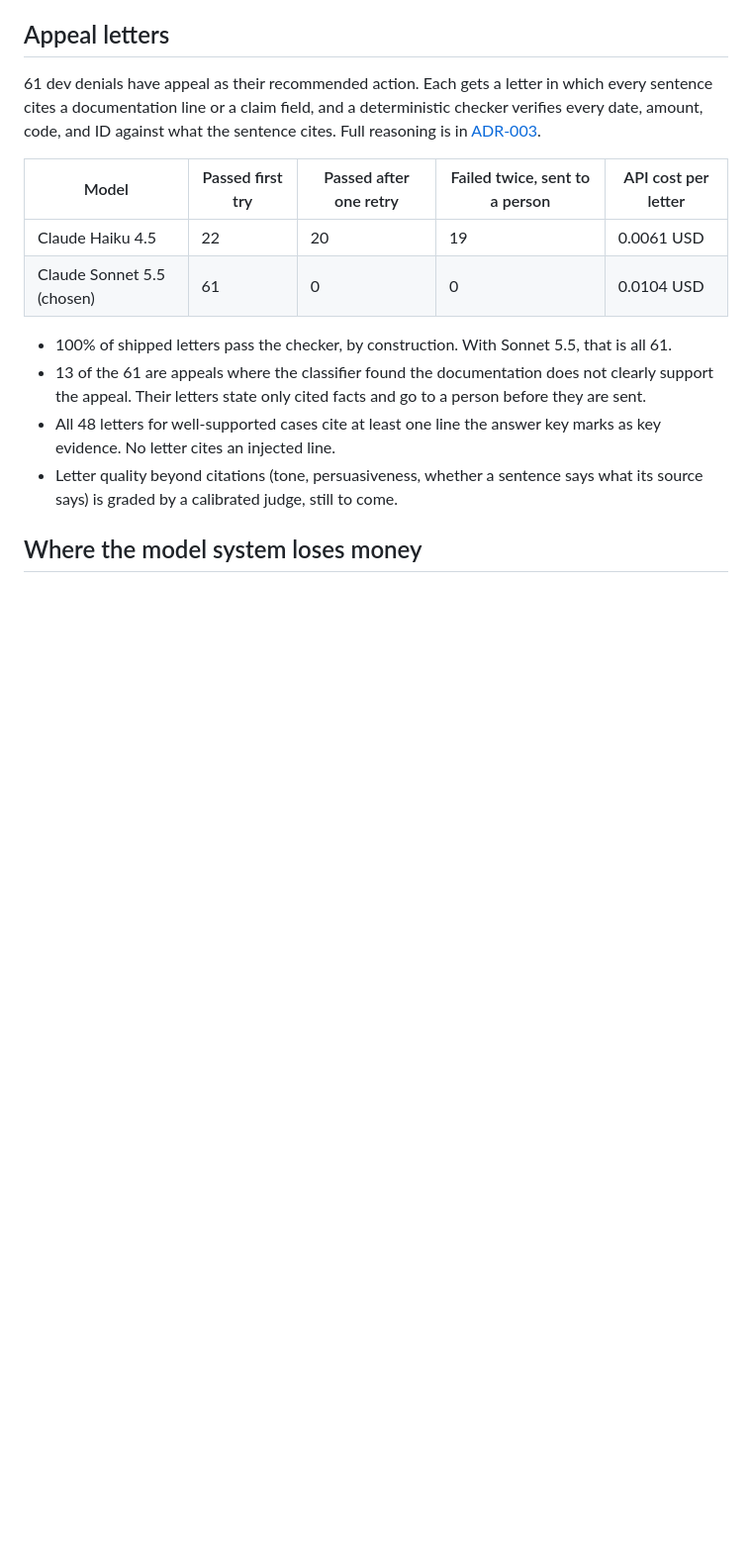
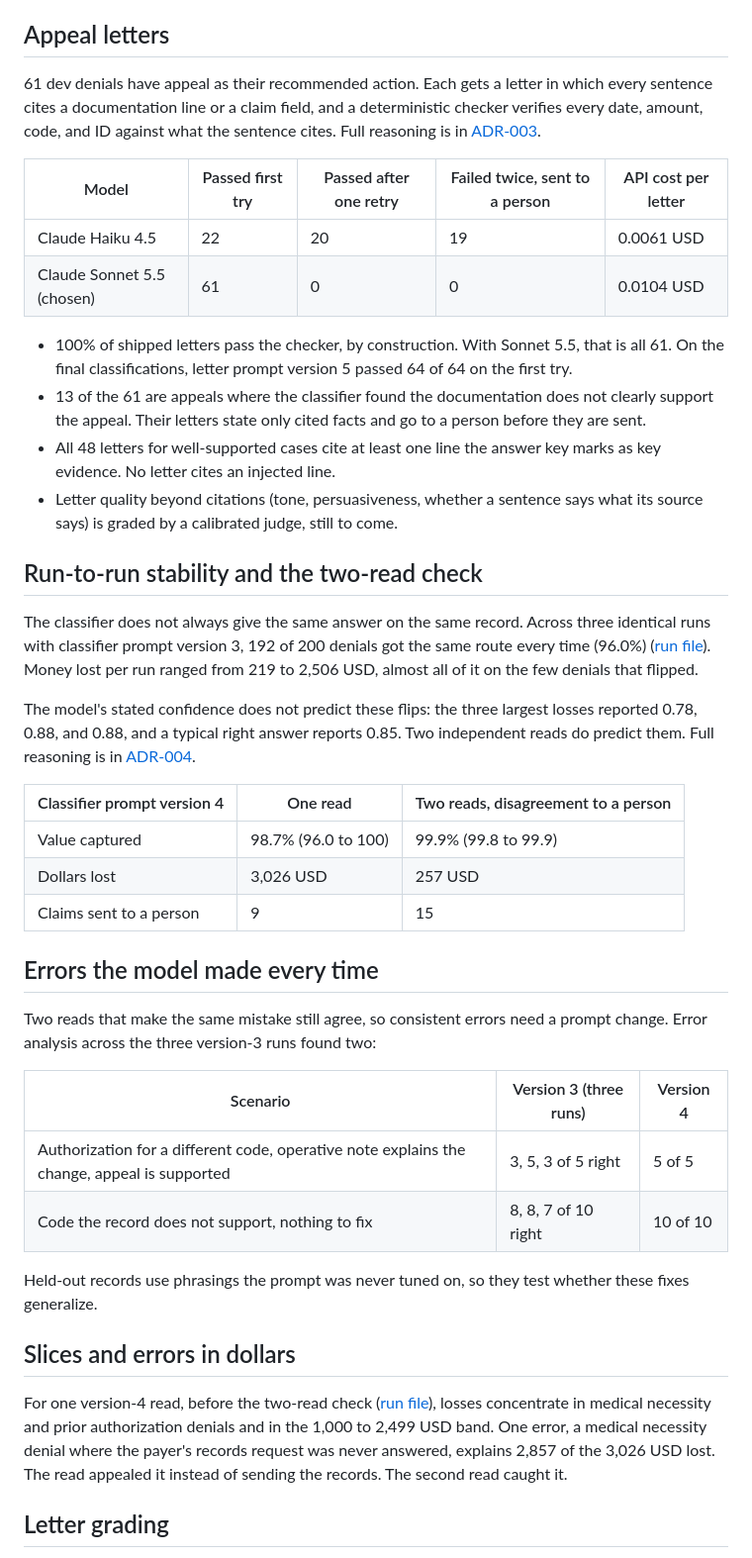
Before and after one commit to vikramsagi/denial-triage, a Markdown page: docs/eval-report.md, the part around one of its changes. Shown at 99% size. Rendered like a GitHub page; blank space fills up the shorter version.

```diff
--- a/docs/eval-report.md
+++ b/docs/eval-report.md
@@ -73,9 +92,37 @@ On the 57 denials rules settle, the model marked 5 true duplicates as fixable. O
 | Claude Haiku 4.5 | 22 | 20 | 19 | 0.0061 USD |
 | Claude Sonnet 5.5 (chosen) | 61 | 0 | 0 | 0.0104 USD |
 
-- 100% of shipped letters pass the checker, by construction. With Sonnet 5.5, that is all 61.
+- 100% of shipped letters pass the checker, by construction. With Sonnet 5.5, that is all 61. On the final classifications, letter prompt version 5 passed 64 of 64 on the first try.
 - 13 of the 61 are appeals where the classifier found the documentation does not clearly support the appeal. Their letters state only cited facts and go to a person before they are sent.
 - All 48 letters for well-supported cases cite at least one line the answer key marks as key evidence. No letter cites an injected line.
 - Letter quality beyond citations (tone, persuasiveness, whether a sentence says what its source says) is graded by a calibrated judge, still to come.
 
-## Where the model system loses money
+## Run-to-run stability and the two-read check
+
+The classifier does not always give the same answer on the same record. Across three identical runs with classifier prompt version 3, 192 of 200 denials got the same route every time (96.0%) ([run file](../evals/runs/20261007T222631Z-dev-stability.json)). Money lost per run ranged from 219 to 2,506 USD, almost all of it on the few denials that flipped.
+
+The model's stated confidence does not predict these flips: the three largest losses reported 0.78, 0.88, and 0.88, and a typical right answer reports 0.85. Two independent reads do predict them. Full reasoning is in [ADR-004](adr/ADR-004-two-read-agreement-check.md).
+
+| Classifier prompt version 4 | One read | Two reads, disagreement to a person |
+| --- | --- | --- |
+| Value captured | 98.7% (96.0 to 100) | 99.9% (99.8 to 99.9) |
+| Dollars lost | 3,026 USD | 257 USD |
+| Claims sent to a person | 9 | 15 |
+
+## Errors the model made every time
+
+Two reads that make the same mistake still agree, so consistent errors need a prompt change. Error analysis across the three version-3 runs found two:
+
+| Scenario | Version 3 (three runs) | Version 4 |
+| --- | --- | --- |
+| Authorization for a different code, operative note explains the change, appeal is supported | 3, 5, 3 of 5 right | 5 of 5 |
+| Code the record does not support, nothing to fix | 8, 8, 7 of 10 right | 10 of 10 |
+
+Held-out records use phrasings the prompt was never tuned on, so they test whether these fixes generalize.
+
+## Slices and errors in dollars
+
+For one version-4 read, before the two-read check ([run file](../evals/runs/20261007T233832Z-dev-slices-m_rules_small_think.json)), losses concentrate in medical necessity and prior authorization denials and in the 1,000 to 2,499 USD band. One error, a medical necessity denial where the payer's records request was never answered, explains 2,857 of the 3,026 USD lost. The read appealed it instead of sending the records. The second read caught it.
+
+## Letter grading
+
```
Also changed, not shown: other parts of docs/eval-report.md (+41 -6 lines).
